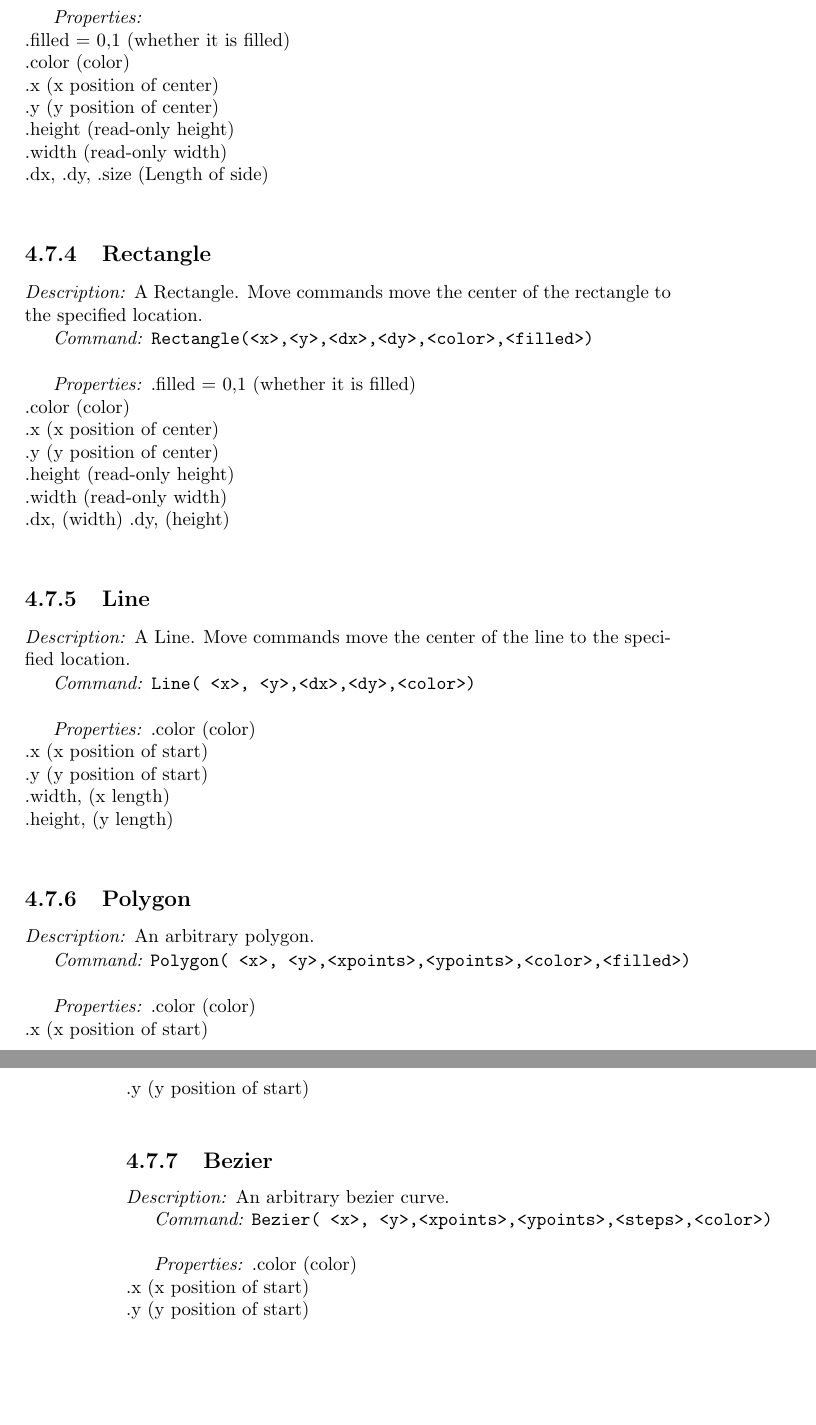
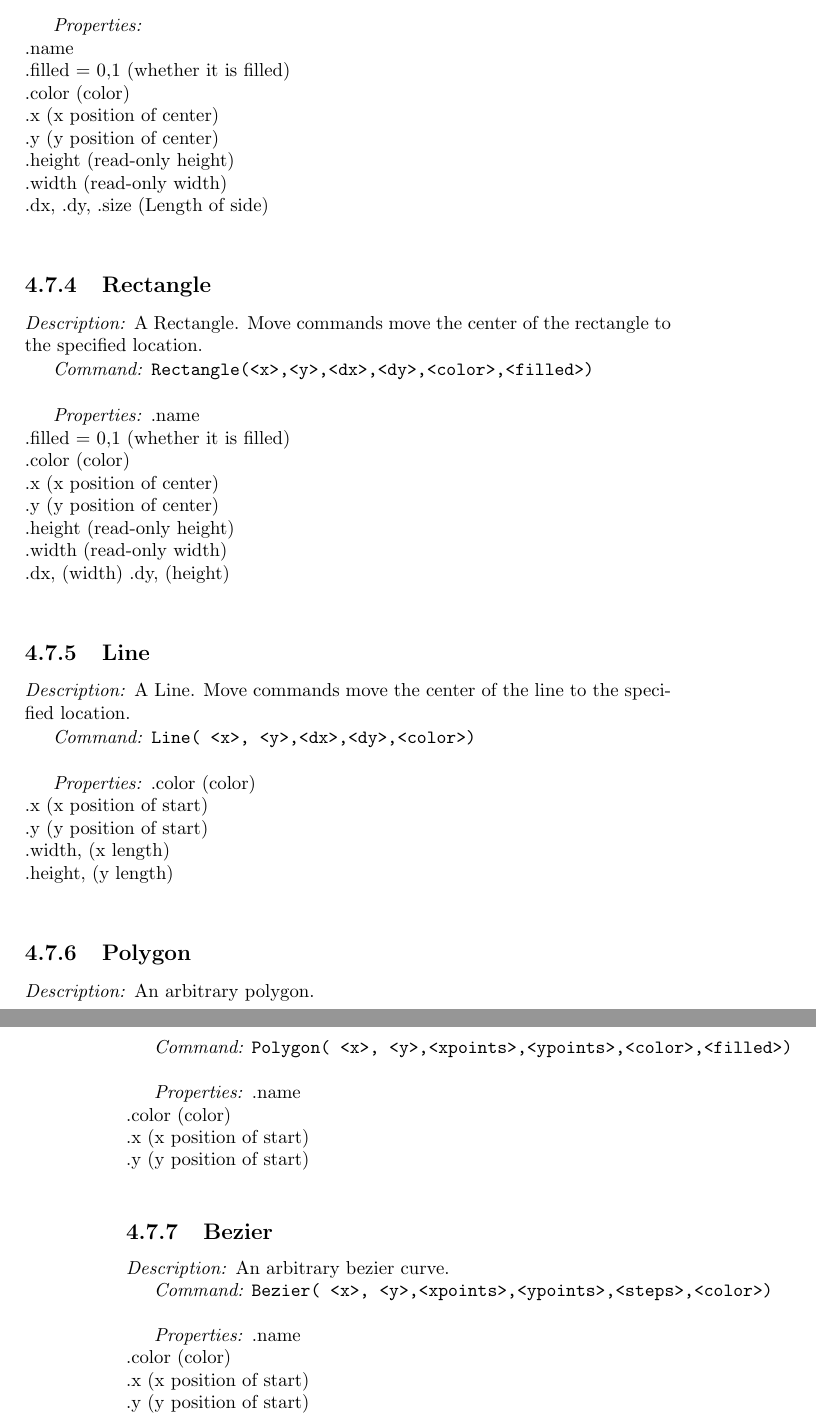
Before and after one commit to akustika/pebl, a LaTeX thesis (doc/pman/main.tex, which reads doc/pman/chap4.tex): two parts of pages 30 and 31 of 135, joined at a grey line, cut so that both start at the same text, the shorter picture padded with empty space. Compiled offline with pdfLaTeX.

Commit message:
adding documentation of .name property.
git-svn-id: svn://svn.code.sf.net/p/pebl/code-0/trunk@360 12333153-ee01-4b9b-8cc9-3b69a7b36d39

```diff
--- a/doc/pman/chap4.tex
+++ b/doc/pman/chap4.tex
@@ -301,6 +304,7 @@ The following is a list of shape and their properties.
 \emph{Command:}  \verb+Square(<x>,<y>,<size>,<color>,<filled>)+\\
 
 \emph{Properties:}\\
+.name\\
 .filled = 0,1 (whether it is filled)\\
 .color (color) \\
 .x  (x position of center) \\
@@ -317,6 +321,7 @@ The following is a list of shape and their properties.
 \emph{Command:}  \verb+Rectangle(<x>,<y>,<dx>,<dy>,<color>,<filled>)+\\
 
 \emph{Properties:}
+.name\\
 .filled = {0,1} (whether it is filled)\\
 .color (color) \\
 .x  (x position of center) \\
@@ -350,6 +355,7 @@ The following is a list of shape and their properties.
 \emph{Command:}  \verb+Polygon( <x>, <y>,<xpoints>,<ypoints>,<color>,<filled>)+\\
 
 \emph{Properties:}
+.name\\
 .color (color) \\
 .x  (x position of start) \\
 .y  (y position of start)\\
@@ -360,6 +366,7 @@ The following is a list of shape and their properties.
 \emph{Command:}  \verb+Bezier( <x>, <y>,<xpoints>,<ypoints>,<steps>,<color>)+\\
 
 \emph{Properties:}
+.name\\
 .color (color) \\
 .x  (x position of start) \\
 .y  (y position of start)\\
```
Also changed, not shown: doc/pman/chap4.tex (3 more changed lines).
